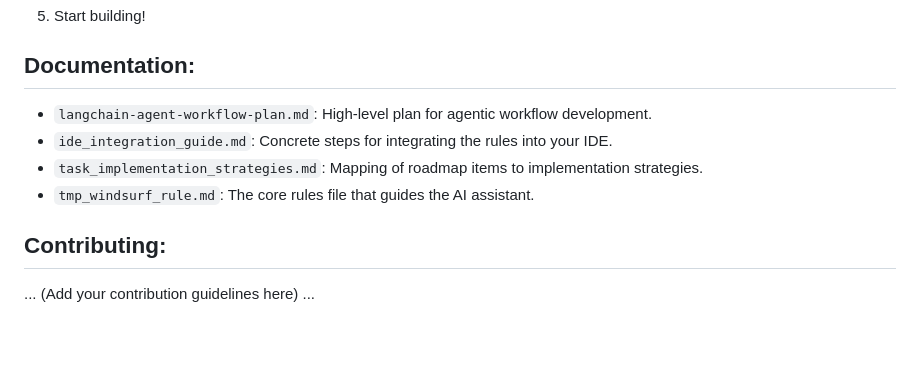
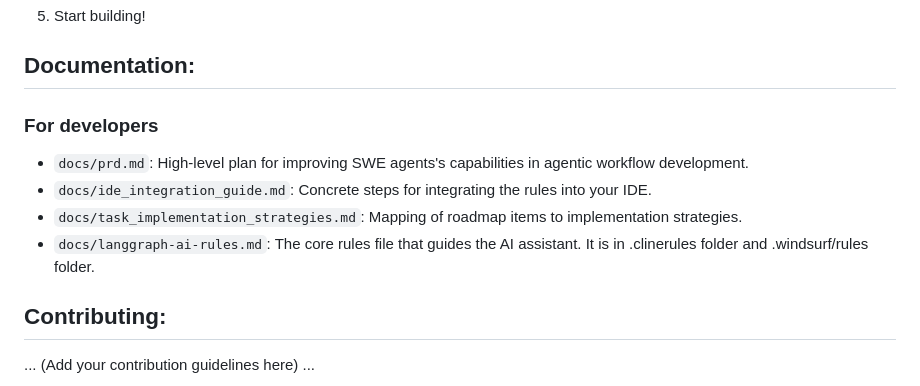
Before and after one commit to botingw/langgraph-dev-navigator, a Markdown page: README.md, the part around the change. Rendered like a GitHub page; blank space fills up the shorter version.

```diff
--- a/README.md
+++ b/README.md
@@ -44,10 +44,11 @@ pip install duckduckgo-search
 
 ## Documentation:
 
-*   `langchain-agent-workflow-plan.md`: High-level plan for agentic workflow development.
-*   `ide_integration_guide.md`: Concrete steps for integrating the rules into your IDE.
-*   `task_implementation_strategies.md`: Mapping of roadmap items to implementation strategies.
-*   `tmp_windsurf_rule.md`: The core rules file that guides the AI assistant.
+### For developers
+*   `docs/prd.md`: High-level plan for improving SWE agents's capabilities in agentic workflow development.
+*   `docs/ide_integration_guide.md`: Concrete steps for integrating the rules into your IDE.
+*   `docs/task_implementation_strategies.md`: Mapping of roadmap items to implementation strategies.
+*   `docs/langgraph-ai-rules.md`: The core rules file that guides the AI assistant. It is in .clinerules folder and .windsurf/rules folder.
 
 ## Contributing:
 
```
